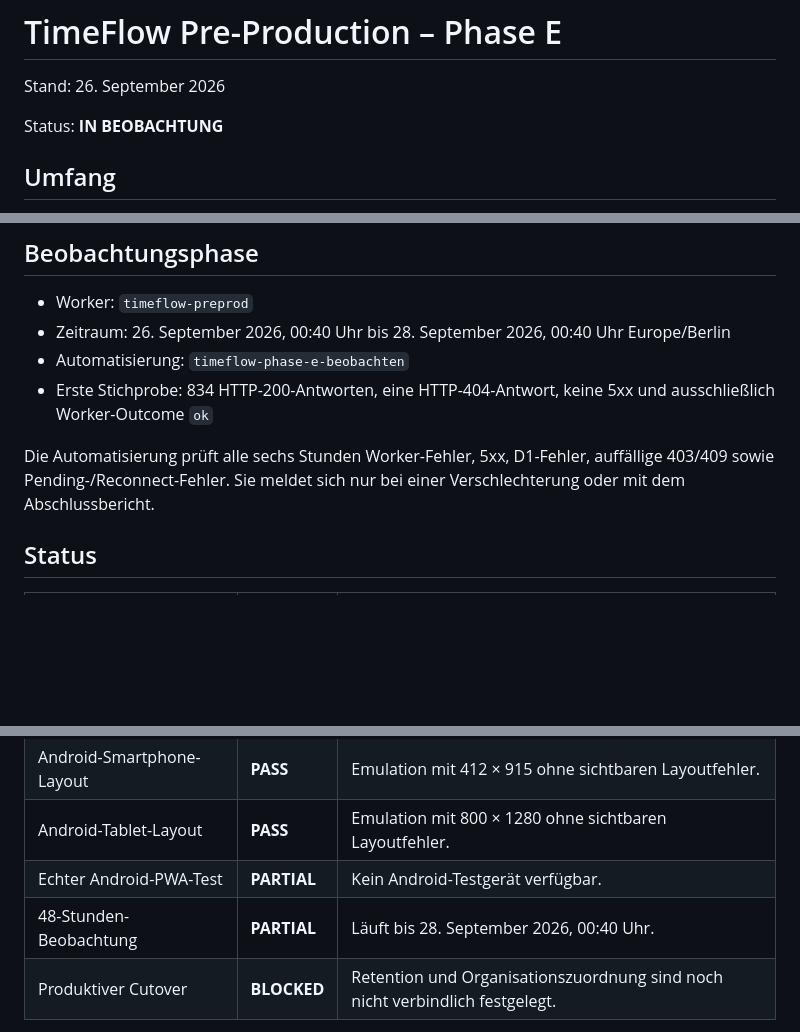
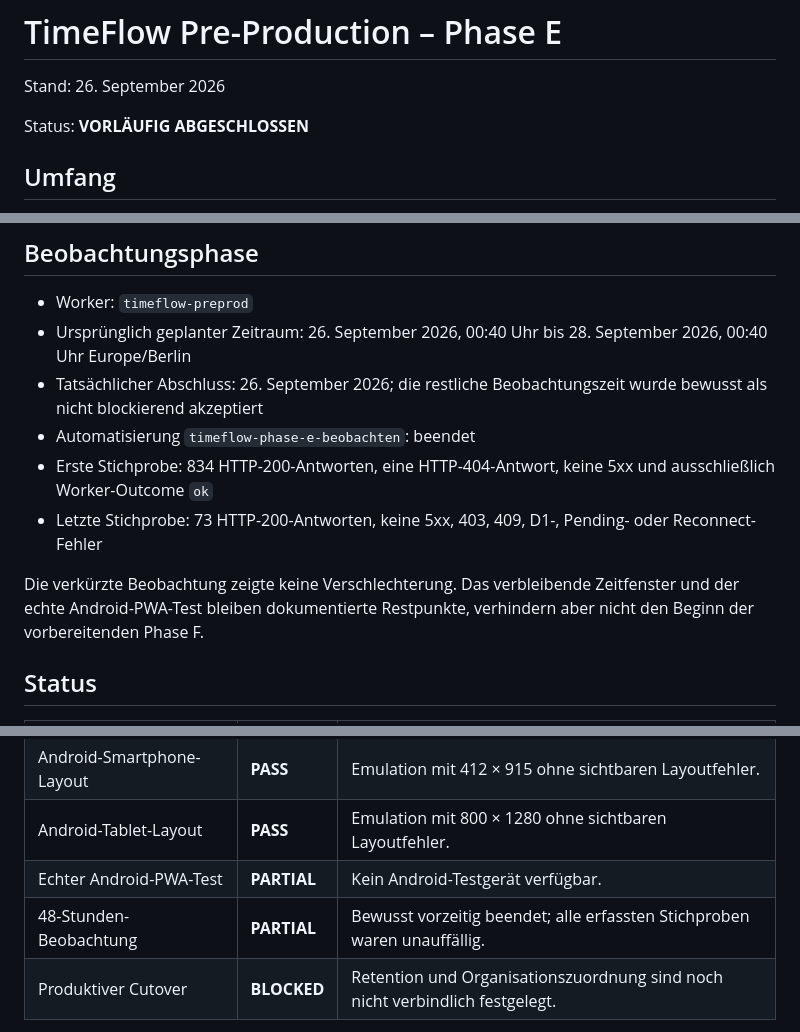
Before and after one commit to Daixem/TimeFlow-PWA, a Markdown page: docs/Phase-E-Status.md, 3 parts joined by grey strips. GitHub-like rendering; blank space fills up the shorter version.

Commit message:
docs: close phase E provisionally

```diff
--- a/docs/Phase-E-Status.md
+++ b/docs/Phase-E-Status.md
@@ -2,7 +2,7 @@
 
 Stand: 26. September 2026
 
-Status: **IN BEOBACHTUNG**
+Status: **VORLÄUFIG ABGESCHLOSSEN**
 
 ## Umfang
 
@@ -58,15 +58,19 @@ bis zu einem verfügbaren Testgerät **PARTIAL**.
 ## Beobachtungsphase
 
 - Worker: `timeflow-preprod`
-- Zeitraum: 26. September 2026, 00:40 Uhr bis 28. September 2026, 00:40 Uhr
-  Europe/Berlin
-- Automatisierung: `timeflow-phase-e-beobachten`
+- Ursprünglich geplanter Zeitraum: 26. September 2026, 00:40 Uhr bis
+  28. September 2026, 00:40 Uhr Europe/Berlin
+- Tatsächlicher Abschluss: 26. September 2026; die restliche Beobachtungszeit
+  wurde bewusst als nicht blockierend akzeptiert
+- Automatisierung `timeflow-phase-e-beobachten`: beendet
 - Erste Stichprobe: 834 HTTP-200-Antworten, eine HTTP-404-Antwort, keine 5xx
   und ausschließlich Worker-Outcome `ok`
+- Letzte Stichprobe: 73 HTTP-200-Antworten, keine 5xx, 403, 409, D1-,
+  Pending- oder Reconnect-Fehler
 
-Die Automatisierung prüft alle sechs Stunden Worker-Fehler, 5xx, D1-Fehler,
-auffällige 403/409 sowie Pending-/Reconnect-Fehler. Sie meldet sich nur bei
-einer Verschlechterung oder mit dem Abschlussbericht.
+Die verkürzte Beobachtung zeigte keine Verschlechterung. Das verbleibende
+Zeitfenster und der echte Android-PWA-Test bleiben dokumentierte Restpunkte,
+verhindern aber nicht den Beginn der vorbereitenden Phase F.
 
 ## Status
 
@@ -80,7 +84,7 @@ einer Verschlechterung oder mit dem Abschlussbericht.
 | Android-Smartphone-Layout | **PASS** | Emulation mit 412 × 915 ohne sichtbaren Layoutfehler. |
 | Android-Tablet-Layout | **PASS** | Emulation mit 800 × 1280 ohne sichtbaren Layoutfehler. |
 | Echter Android-PWA-Test | **PARTIAL** | Kein Android-Testgerät verfügbar. |
-| 48-Stunden-Beobachtung | **PARTIAL** | Läuft bis 28. September 2026, 00:40 Uhr. |
+| 48-Stunden-Beobachtung | **PARTIAL** | Bewusst vorzeitig beendet; alle erfassten Stichproben waren unauffällig. |
 | Produktiver Cutover | **BLOCKED** | Retention und Organisationszuordnung sind noch nicht verbindlich festgelegt. |
 
 Produktion, produktive D1, produktive Bindings und produktive Feature-Gates
```
